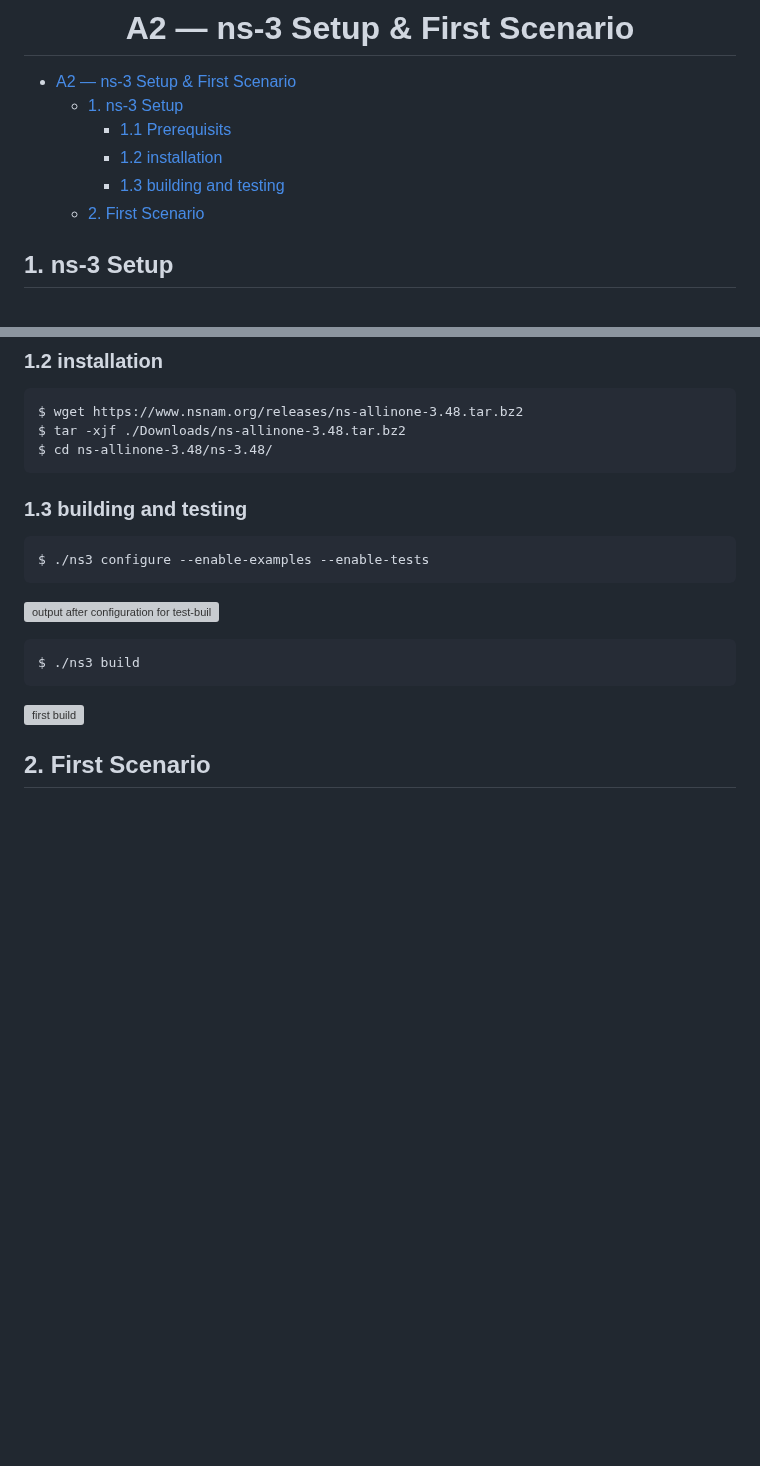
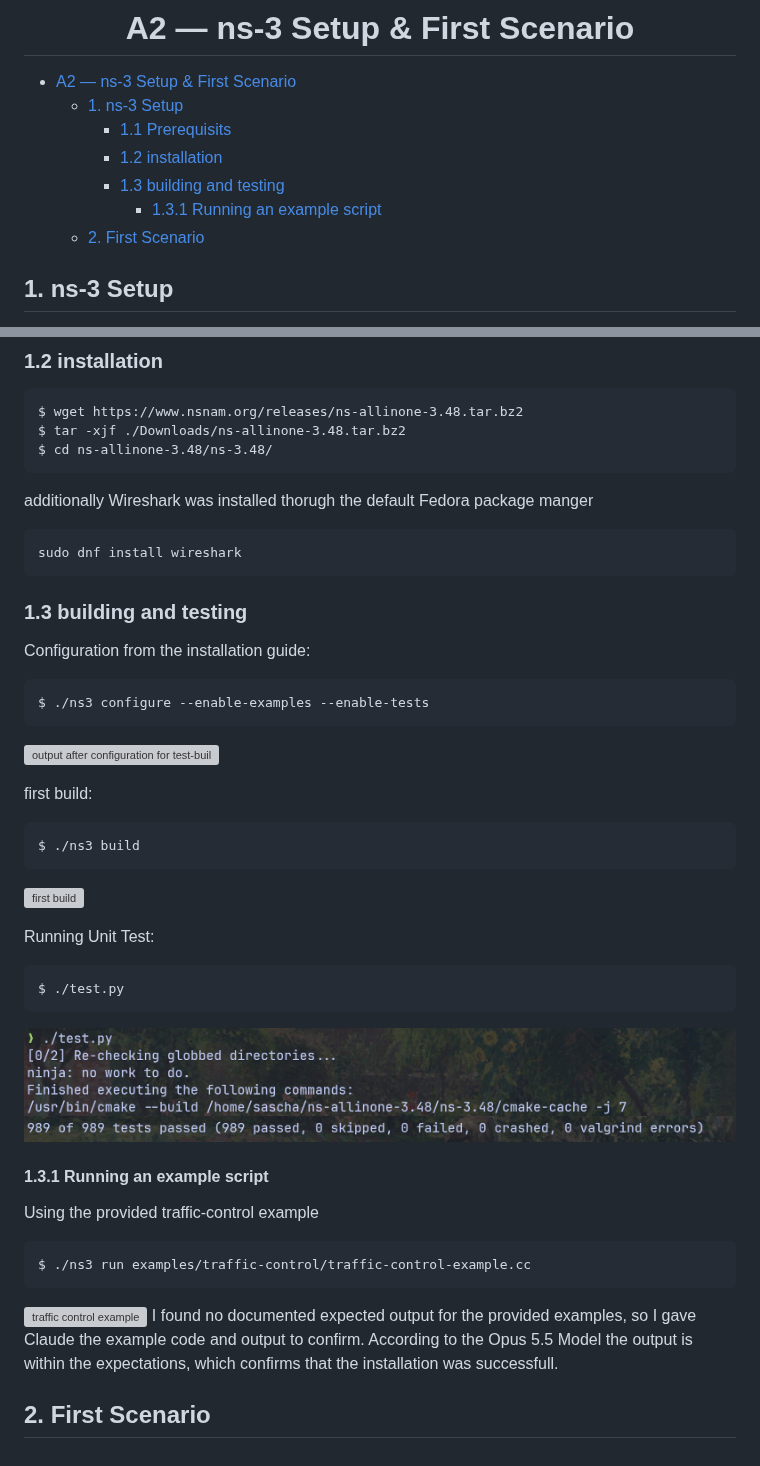
Before and after one commit to sascha271828/MWN-2026-F11502002-Sascha, a Markdown page: A2-ns3-setup/study-note.md, 2 parts joined by grey strips. GitHub-like rendering; pictures changed too: A2-ns3-setup/doc/04_unit_test_1.png (added), A2-ns3-setup/doc/04_unit_test_2.png (added); blank space fills up the shorter version; grey boxes are pictures that could not be loaded.

Commit message:
Finishing installaiton of ns-3 with first run

````diff
--- a/A2-ns3-setup/study-note.md
+++ b/A2-ns3-setup/study-note.md
@@ -4,6 +4,7 @@
     - [1.1 Prerequisits](#11-prerequisits)
     - [1.2 installation](#12-installation)
     - [1.3 building and testing](#13-building-and-testing)
+      - [1.3.1 Running an example script](#131-running-an-example-script)
   - [2. First Scenario](#2-first-scenario)
 
 
@@ -55,23 +56,44 @@ $ tar -xjf ./Downloads/ns-allinone-3.48.tar.bz2
 $ cd ns-allinone-3.48/ns-3.48/
 ```
 
+additionally Wireshark was installed thorugh the default Fedora package manger
+```
+sudo dnf install wireshark
+```
 ### 1.3 building and testing
+Configuration from the installation guide:
 ```
 $ ./ns3 configure --enable-examples --enable-tests
 ```
 
 ![output after configuration for test-build ](doc/02_first_configuration.png)
 
+first build:
 ```
 $ ./ns3 build
 ```
 ![first build](doc/03_first_build.png)
 
 
-<!--TODO: continue on page 7 of installation guide-->
+Running Unit Test:
+```
+$ ./test.py
+```
+
+![unit test 1](doc/04_unit_test_1.png)
+![unit test 2](doc/04_unit_test_2.png)
 
 
 
+#### 1.3.1 Running an example script
+
+Using the provided traffic-control example
+```
+$ ./ns3 run examples/traffic-control/traffic-control-example.cc
+```
+
+![traffic control example](doc/05_traffic_control_example.png)
+I found no documented expected output for the provided examples, so I gave Claude the example code and output to confirm. According to the Opus 5.5 Model the output is within the expectations, which confirms that the installation was successfull.
 
 
 
````
Also changed, not shown: 1 other file.
